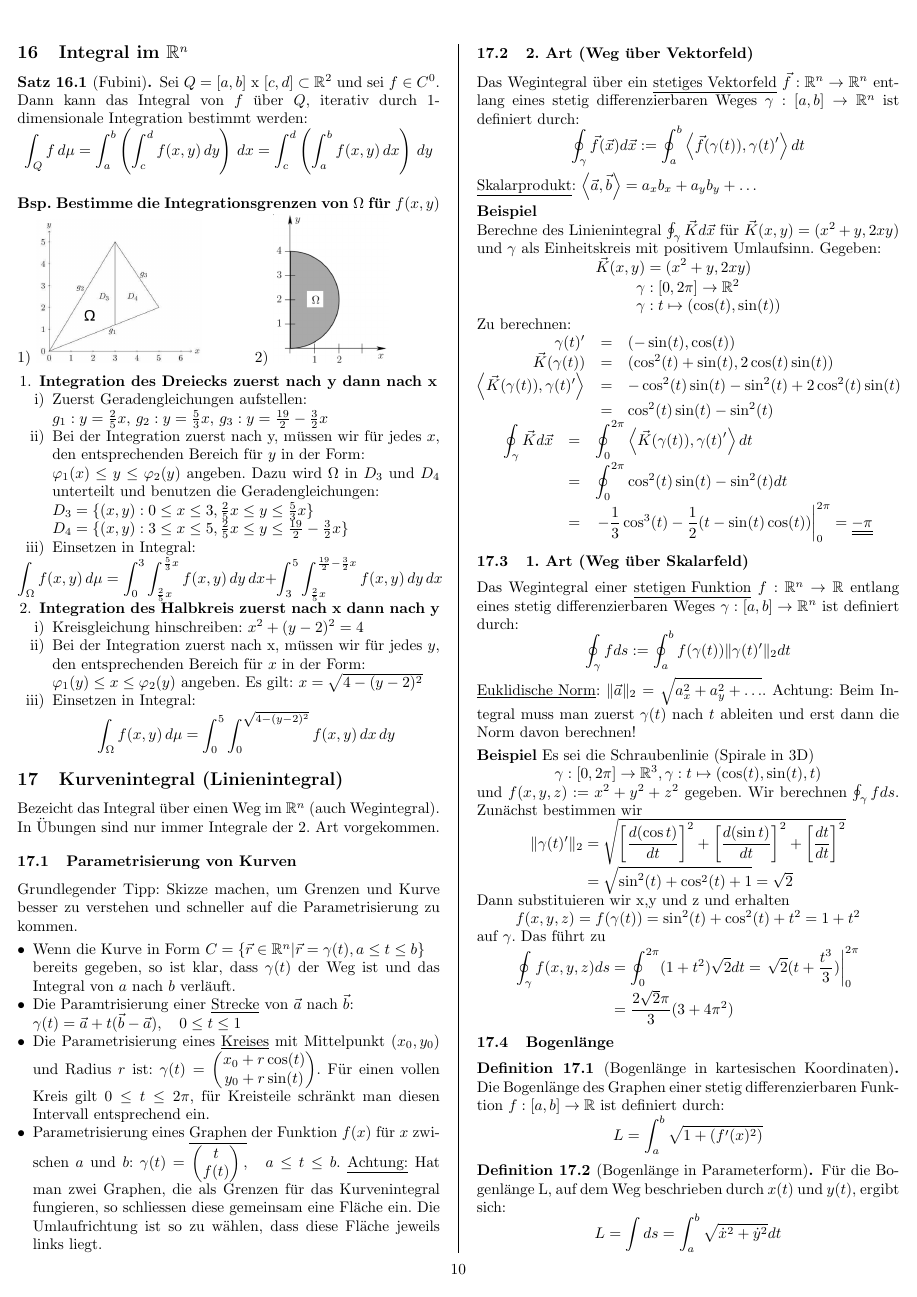
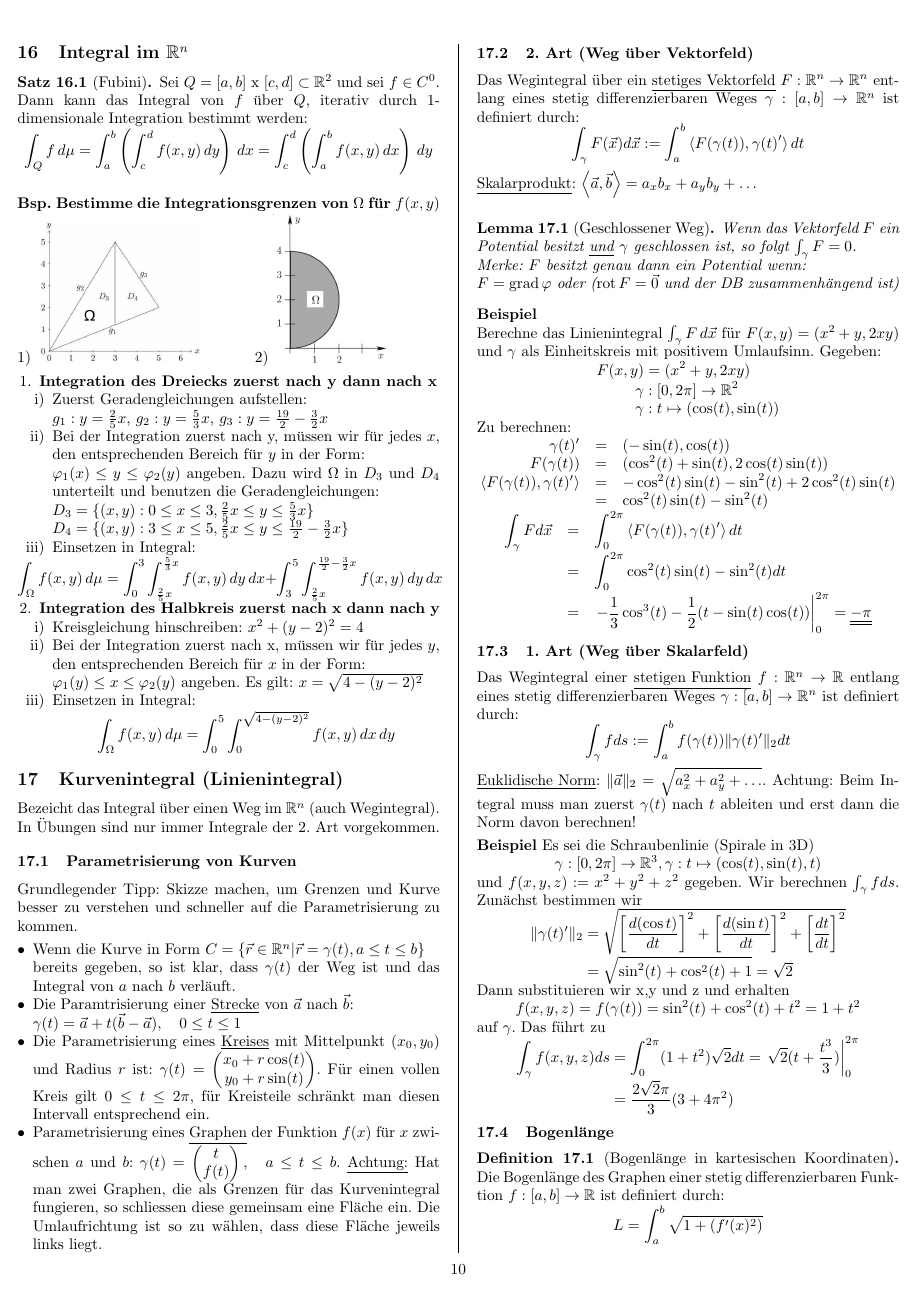
Before and after one commit to sandro-felicioni/analysis, a LaTeX document (main.tex, which reads kurvenintegral.tex): page 11 of 20. Compiled offline with pdfLaTeX.

Commit message:
final version of summary

```diff
--- a/kurvenintegral.tex
+++ b/kurvenintegral.tex
@@ -76,35 +76,40 @@ schneller auf die Parametrisierung zu kommen.
 %\end{enumerate}
 
 \subsection{2. Art (Weg über Vektorfeld)}
-Das Wegintegral über ein \underline{stetiges Vektorfeld} $\vec{f}: \R^n \to \R^n$
+Das Wegintegral über ein \underline{stetiges Vektorfeld} $F: \R^n \to \R^n$
 entlang eines stetig differenzierbaren Weges $\gamma: [a,b] \to \R^n$ ist definiert
 durch:
 \[
-\oint_\gamma \vec{f}(\vec{x}) d\vec{x} := \oint_a^b \left< \vec{f}(\gamma(t)), \gamma(t)' \right> dt
+\int_\gamma F(\vec{x}) d\vec{x} := \int_a^b \left< F(\gamma(t)), \gamma(t)' \right> dt
 \]
 
-\underline{Skalarprodukt}: $\left< \vec{a}, \vec{b} \right> = a_x b_x + a_y b_y + \ldots$
+\underline{Skalarprodukt}: $\left< \vec{a}, \vec{b} \right> = a_x b_x + a_y b_y + \ldots$\\
+
+\begin{lemma}[Geschlossener Weg]
+Wenn das Vektorfeld $F$ ein Potential besitzt \uline{und} $\gamma$ geschlossen ist, so folgt $\int_\gamma F = 0$.\\
+Merke: $F$ besitzt genau dann ein Potential wenn:\\
+$F = \grad \phi$ oder ($\rot F = \vec{0}$ und der DB zusammenhängend ist)
+\end{lemma}
 
 \textbf{Beispiel}\\
 %Beispiel Analysis II Serie 11 4a)
-Berechne des Linienintegral $\oint_\gamma \vec{K} d\vec{x} $ für $ \vec{K}(x,y) = (x^2+y, 2xy)$ und $\gamma$ als Einheitskreis mit positivem Umlaufsinn.
+Berechne das Linienintegral $\int_\gamma F \, d\vec{x} $ für $ F(x,y) = (x^2+y, 2xy)$ und $\gamma$ als Einheitskreis mit positivem Umlaufsinn.
 Gegeben:
 \begin{align*}
-\vec{K}(x,y) &= (x^2+y, 2xy) \\
+F(x,y) &= (x^2+y, 2xy) \\
 \gamma &: [0,2\pi]  \to \R^2\\
 \gamma &: t \mapsto   (\cos(t), \sin(t))
 \end{align*}
 Zu berechnen:
 \begin{eqnarray*}
 \gamma(t)' &=& (-\sin(t),\cos(t))\\
-\vec{K}(\gamma(t)) &=& (\cos^2(t) + \sin(t), 2 \cos(t)\sin(t))\\
-\left< \vec{K}(\gamma(t)), \gamma(t)' \right> &=& -\cos^2(t)\sin(t) - \sin^2(t)
-+ 2\cos^2(t)\sin(t)\\
+F(\gamma(t)) &=& (\cos^2(t) + \sin(t), 2 \cos(t)\sin(t))\\
+\left< F(\gamma(t)), \gamma(t)' \right> &=& -\cos^2(t)\sin(t) - \sin^2(t) + 2\cos^2(t)\sin(t)\\
  &=& \cos^2(t)\sin(t) - \sin^2(t)
 \end{eqnarray*}
 \begin{eqnarray*}
-\oint_\gamma \vec{K} d\vec{x} &=& \oint_0^{2\pi} \left< \vec{K}(\gamma(t)), \gamma(t)' \right> dt\\
-&=& \oint_0^{2\pi} \cos^2(t)\sin(t) - \sin^2(t) dt\\
+\int_\gamma F d\vec{x} &=& \int_0^{2\pi} \left< F(\gamma(t)), \gamma(t)' \right> dt\\
+&=& \int_0^{2\pi} \cos^2(t)\sin(t) - \sin^2(t) dt\\
 &=& \left. -\frac{1}{3}\cos^3(t) - \frac{1}{2}(t - \sin(t)\cos(t))
 \right|_0^{2\pi} = \underline{\underline{-\pi}}
 \end{eqnarray*}
@@ -149,9 +154,10 @@ auf $\gamma$. Das führt zu
 \]
 \end{definition}
 
-\begin{definition}[Bogenlänge in Parameterform] Für die Bogenlänge L, auf dem Weg beschrieben durch $x(t)$ und $y(t)$, ergibt sich:
-\[
-	L = \int ds = \int_a^b \sqrt{\dot{x}^2 + \dot{y}^2} dt
-\]
-\end{definition}
+% Never used so far, therefore we omit it for now
+%\begin{definition}[Bogenlänge in Parameterform] Für die Bogenlänge L, auf dem Weg beschrieben durch $x(t)$ und $y(t)$, ergibt sich:
+%\[
+%	L = \int ds = \int_a^b \sqrt{\dot{x}^2 + \dot{y}^2} dt
+%\]
+%\end{definition}
 \pagebreak
```
Also changed, not shown: funktionsfolgen.tex (+2 -2 lines), integralrechnung.tex (+2 -2 lines), vektoranalysis.tex (+3 -2 lines), main.pdf, kurvenintegral.tex (6 more changed lines).
